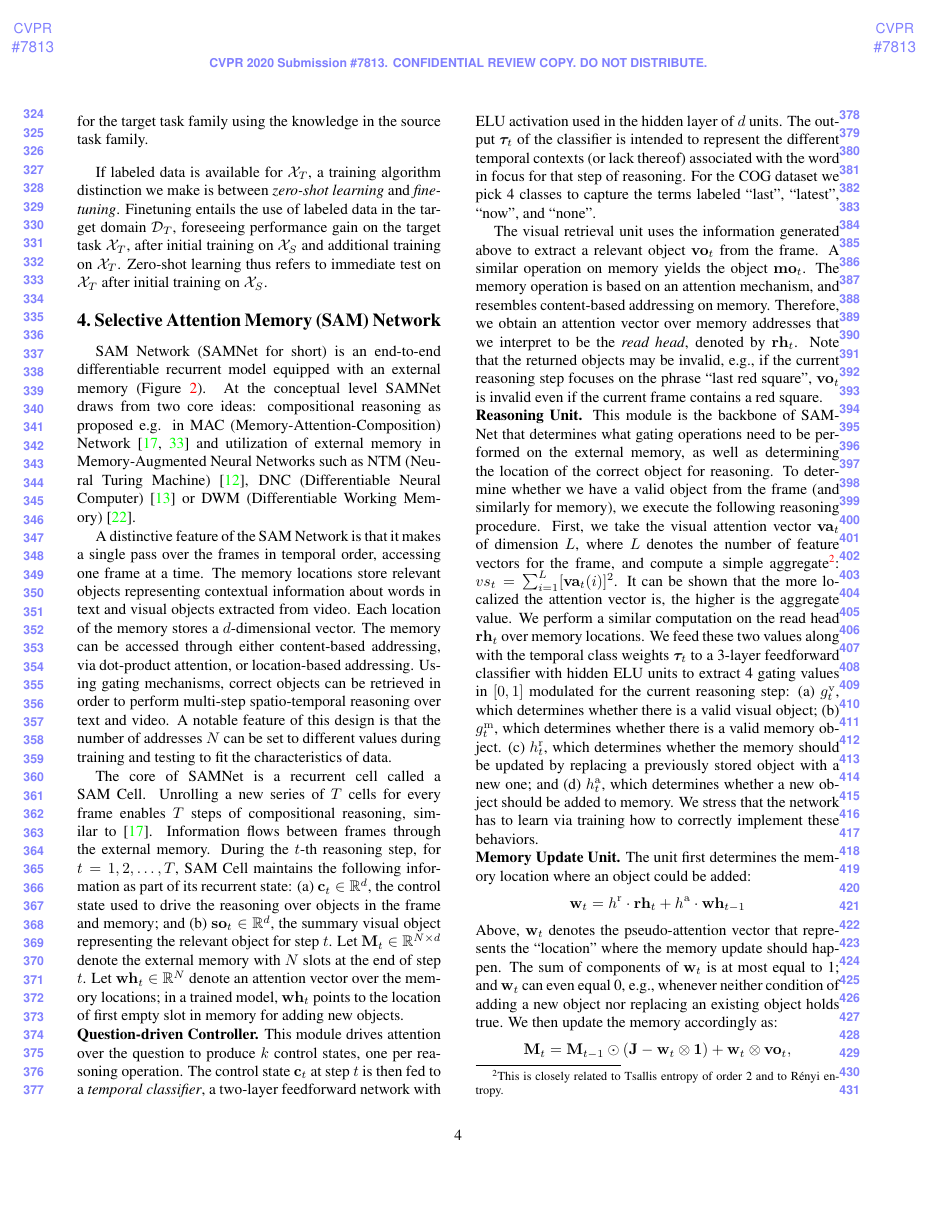
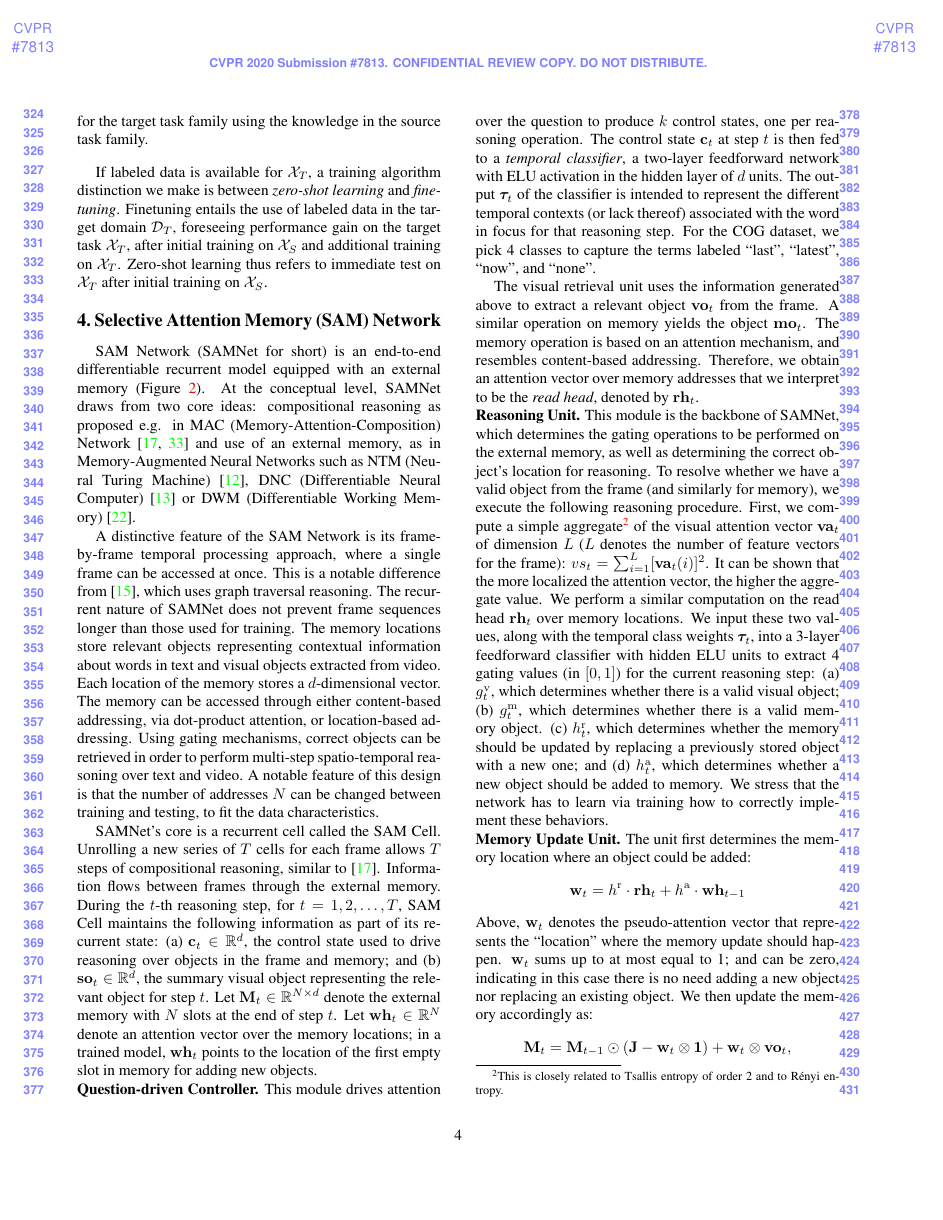
Before and after one commit to IBM/mi-visual-reasoning-pubs, a LaTeX paper (cvpr_submission/paper_main.tex, which reads cvpr_submission/samnet.tex): page 4 of 13. Compiled offline with pdfLaTeX.

Commit message:
Some minor edits in model section.

```diff
--- a/cvpr_submission/samnet.tex
+++ b/cvpr_submission/samnet.tex
@@ -19,14 +19,14 @@
 %All those modules are described below.
 
 
-SAM Network (SAMNet for short) is an end-to-end differentiable recurrent model equipped with an external memory~(\cref{fig:samnet}). At the conceptual level SAMNet draws from two core ideas:
-compositional reasoning as proposed e.g. in MAC (Memory-Attention-Composition) Network~\cite{hudson2018compositional,marois2018transfer} and utilization of external memory in Memory-Augmented Neural Networks such as NTM (Neural Turing Machine)~\cite{graves2014neural}, DNC (Differentiable Neural Computer)~\cite{graves2016hybrid} or DWM (Differentiable Working Memory)~\cite{jayram2018learning}.
+SAM Network (SAMNet for short) is an end-to-end differentiable recurrent model equipped with an external memory~(\cref{fig:samnet}). At the conceptual level, SAMNet draws from two core ideas:
+compositional reasoning as proposed e.g. in MAC (Memory-Attention-Composition) Network~\cite{hudson2018compositional,marois2018transfer} and use of an external memory, as in Memory-Augmented Neural Networks such as NTM (Neural Turing Machine)~\cite{graves2014neural}, DNC (Differentiable Neural Computer)~\cite{graves2016hybrid} or DWM (Differentiable Working Memory)~\cite{jayram2018learning}.
 
-A distinctive feature of the SAM Network is that it makes a single pass over the frames in temporal order, accessing one frame at a time.
+A distinctive feature of the SAM Network is its frame-by-frame temporal processing approach, where a single frame can be accessed at once. This is a notable difference from~\cite{haurilet2019s}, which uses graph traversal reasoning. The recurrent nature of SAMNet does not prevent frame sequences longer than those used for training.
 The memory locations store relevant objects representing contextual information about words in text and visual objects extracted from video.
 Each location of the memory stores a $d$-dimensional vector. %, where $d$ is a global parameter.
 The memory can be accessed through either content-based addressing, via dot-product attention, or location-based addressing. Using gating mechanisms, correct objects can be retrieved in order to perform multi-step spatio-temporal reasoning over text and video.
-A notable feature of this design is that the number of addresses $N$ can be set to different values during training and testing to fit the characteristics of data.
+A notable feature of this design is that the number of addresses $N$ can be changed between training and testing, to fit the data characteristics.
 
 %\begin{figure}[t!]
 %	\centering
@@ -36,13 +36,13 @@ A notable feature of this design is that the number of addresses $N$ can be set
 %\end{figure}
 
 
-The core of SAMNet is a recurrent cell called a SAM Cell. Unrolling a new series of $T$ cells for every frame enables $T$ steps of compositional reasoning, similar to~\cite{hudson2018compositional}. Information flows between frames through the external memory.
+SAMNet's core is a recurrent cell called the SAM Cell. Unrolling a new series of $T$ cells for each frame allows $T$ steps of compositional reasoning, similar to~\cite{hudson2018compositional}. Information flows between frames through the external memory.
 During the $t$-th reasoning step, for $t=1,2, \dots, T$, SAM Cell maintains the following information as part of its recurrent state:
-(a) $\vec{c}_t \in \Reals^d$, the control state used to drive the reasoning over objects in the frame and memory; and
+(a) $\vec{c}_t \in \Reals^d$, the control state used to drive reasoning over objects in the frame and memory; and
 (b) $\vec{so}_t  \in \Reals^d$, the summary visual object representing the relevant object for step $t$.
 Let $\vec{M}_t \in  \Reals^{N \times d}$ denote the external memory with $N$ slots at the end of step $t$.
 Let $\whead_t \in  \Reals^N$ denote an attention vector over the memory locations;
-in a trained model, $\whead_t$ points to the location of first empty slot in memory for adding new objects.
+in a trained model, $\whead_t$ points to the location of the first empty slot in memory for adding new objects.
 
 \begin{figure*}
 	\centering
@@ -54,26 +54,24 @@ in a trained model, $\whead_t$ points to the location of first empty slot in mem
 \noindent{\textbf{Question-driven Controller.}}
 This module drives attention over the question to produce $k$ control states, one per reasoning operation.
 The control state $\vec{c}_t$ at step $t$ is then fed to a \emph{temporal classifier},
-a two-layer feedforward network with ELU activation used in the hidden layer of $d$ units.
-The output $\bm{\tau}_t$ of the classifier is intended to represent the different temporal contexts (or lack thereof) associated with the word in focus for that step of reasoning.
-For the COG dataset we pick 4 classes to capture the terms labeled ``last'', ``latest'', ``now'', and ``none''.
+a two-layer feedforward network with ELU activation in the hidden layer of $d$ units.
+The output $\bm{\tau}_t$ of the classifier is intended to represent the different temporal contexts (or lack thereof) associated with the word in focus for that reasoning step.
+For the COG dataset, we pick 4 classes to capture the terms labeled ``last'', ``latest'', ``now'', and ``none''.
 
 The visual retrieval unit uses the information generated above to extract a relevant object $\vec{vo}_t$ from the frame.
-A similar operation on memory yields the object $\vec{mo}_t$. The memory operation is based on an attention mechanism, and resembles content-based addressing on memory. Therefore, we obtain an attention vector over memory addresses that we interpret to be the \emph{read head}, denoted by $\rhead_t$.
-Note that the returned objects may be invalid, e.g., if the current reasoning step focuses on the phrase ``last red square'', $\vec{vo}_t$ is invalid even if the current frame contains a red square.
+A similar operation on memory yields the object $\vec{mo}_t$. The memory operation is based on an attention mechanism, and resembles content-based addressing. Therefore, we obtain an attention vector over memory addresses that we interpret to be the \emph{read head}, denoted by $\rhead_t$.
+%Note that the returned objects may be invalid, e.g., if the current reasoning step focuses on the phrase ``last red square'', $\vec{vo}_t$ is invalid even if the current frame contains a red square.
 
 \noindent{\textbf{Reasoning Unit.}}
 %\paragraph{Reasoning Unit.}
-This module is the backbone of SAMNet that determines what gating operations need to be performed on the external memory, as well as determining the location of the correct object for reasoning.
-To determine whether we have a valid object from the frame (and similarly for memory), we execute the following reasoning procedure.
-First, we take the visual attention vector $\vec{va}_t$ of dimension $L$, where $L$ denotes the number of feature vectors for the frame,
-and compute a simple aggregate\footnote{%
-	This is closely related to Tsallis entropy of order 2 and to R\'{e}nyi entropy.}: %
+This module is the backbone of SAMNet, which determines the gating operations to be performed on the external memory, as well as determining the correct object's location for reasoning.
+To resolve whether we have a valid object from the frame (and similarly for memory), we execute the following reasoning procedure.
+First, we compute a simple aggregate\footnote{%
+	This is closely related to Tsallis entropy of order 2 and to R\'{e}nyi entropy.} of the visual attention vector $\vec{va}_t$ of dimension $L$ ($L$ denotes the number of feature vectors for the frame):
 $vs_t = \sum_{i=1}^L [\vec{va}_t(i)]^2$. It can be shown that the more localized the attention
-vector is, the higher is the aggregate value.
+vector, the higher the aggregate value.
 We perform a similar computation on the read head $\rhead_t$ over memory locations.
-We feed these two values along with the temporal class weights $\bm{\tau}_t$ to a 3-layer feedforward classifier with hidden ELU units to extract 4 gating values
-in $[0,1]$ modulated for the current reasoning step:
+We input these two values, along with the temporal class weights $\bm{\tau}_t$, into a 3-layer feedforward classifier with hidden ELU units to extract 4 gating values (in $[0,1]$) for the current reasoning step:
 (a) $\imatch_t$, which determines whether there is a valid visual object;
 (b) $\mmatch_t$, which determines whether there is a valid memory object.
 (c) $\doreplace_t$, which determines whether the memory should be updated by replacing a previously stored object with a new one; and
@@ -84,7 +82,7 @@ We stress that the network has to learn via training how to correctly implement
 The unit first determines the memory location where an object could be added:
 \[ \vec{w}_t = \doreplace \cdot \rhead_t + \doadd \cdot \whead_{t-1} \]
 Above, $\vec{w}_t$ denotes the pseudo-attention vector that represents the ``location'' where the memory update should happen.
-The sum of components of $\vec{w}_t$ is at most equal to 1; and $\vec{w}_t$ can even equal 0, e.g., whenever neither condition of adding a new object nor replacing an existing object holds true.
+$\vec{w}_t$ sums up to at most equal to 1; and can be zero, indicating in this case there is no need adding a new object nor replacing an existing object.
 We then update the memory accordingly as:
 \[ \vec{M}_t = \vec{M}_{t-1} \odot (\vec{J} - \vec{w}_t  \otimes \mathbf{1}) + \vec{w}_t  \otimes \vec{vo}_t,\]
 where $\vec{vo}_t$ denotes the object returned by the visual retrieval unit.
```
Also changed, not shown: cvpr_submission/samnet.tex (2 more changed lines).
